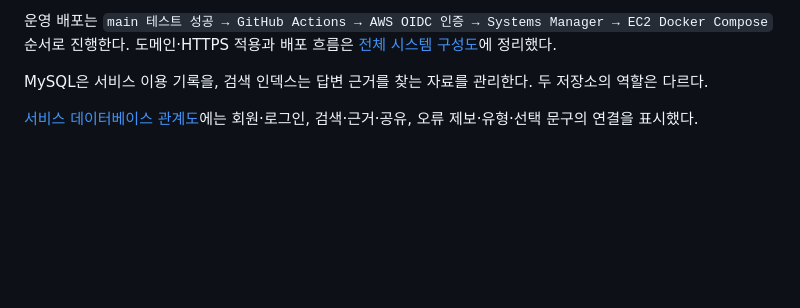
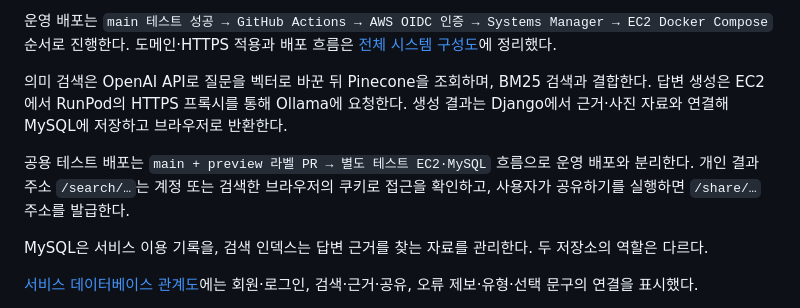
Before and after one commit to SpicyAutumn/SKN33-4th-1Team, a Markdown page: README.md, the part around one of its changes. GitHub-like rendering; blank space fills up the shorter version.

Commit message:
docs: complete inference sharing and preview deployment flows

```diff
--- a/README.md
+++ b/README.md
@@ -77,6 +78,10 @@ flowchart LR
 브라우저는 `skn33heritage.site`의 DNS 조회로 EC2 공인 IP를 찾고 HTTPS로 접속한다. EC2의 Nginx가 Let's Encrypt 인증서로 TLS 연결을 처리하고 React 화면을 제공하며, `/api/` 요청은 Docker 내부의 Django로 전달한다. HTTP(80) 접속은 HTTPS(443)로 전환한다.
 
 운영 배포는 `main 테스트 성공 → GitHub Actions → AWS OIDC 인증 → Systems Manager → EC2 Docker Compose` 순서로 진행한다. 도메인·HTTPS 적용과 배포 흐름은 [전체 시스템 구성도](docs/deliverables/03_architecture.md#1-전체-구성)에 정리했다.
+
+의미 검색은 OpenAI API로 질문을 벡터로 바꾼 뒤 Pinecone을 조회하며, BM25 검색과 결합한다. 답변 생성은 EC2에서 RunPod의 HTTPS 프록시를 통해 Ollama에 요청한다. 생성 결과는 Django에서 근거·사진 자료와 연결해 MySQL에 저장하고 브라우저로 반환한다.
+
+공용 테스트 배포는 `main + preview 라벨 PR → 별도 테스트 EC2·MySQL` 흐름으로 운영 배포와 분리한다. 개인 결과 주소 `/search/…`는 계정 또는 검색한 브라우저의 쿠키로 접근을 확인하고, 사용자가 공유하기를 실행하면 `/share/…` 주소를 발급한다.
 
 MySQL은 서비스 이용 기록을, 검색 인덱스는 답변 근거를 찾는 자료를 관리한다. 두 저장소의 역할은 다르다.
 
```
Also changed, not shown: other parts of README.md (+2 -1 lines), docs/deliverables/03_architecture.md (+47 -2 lines).
